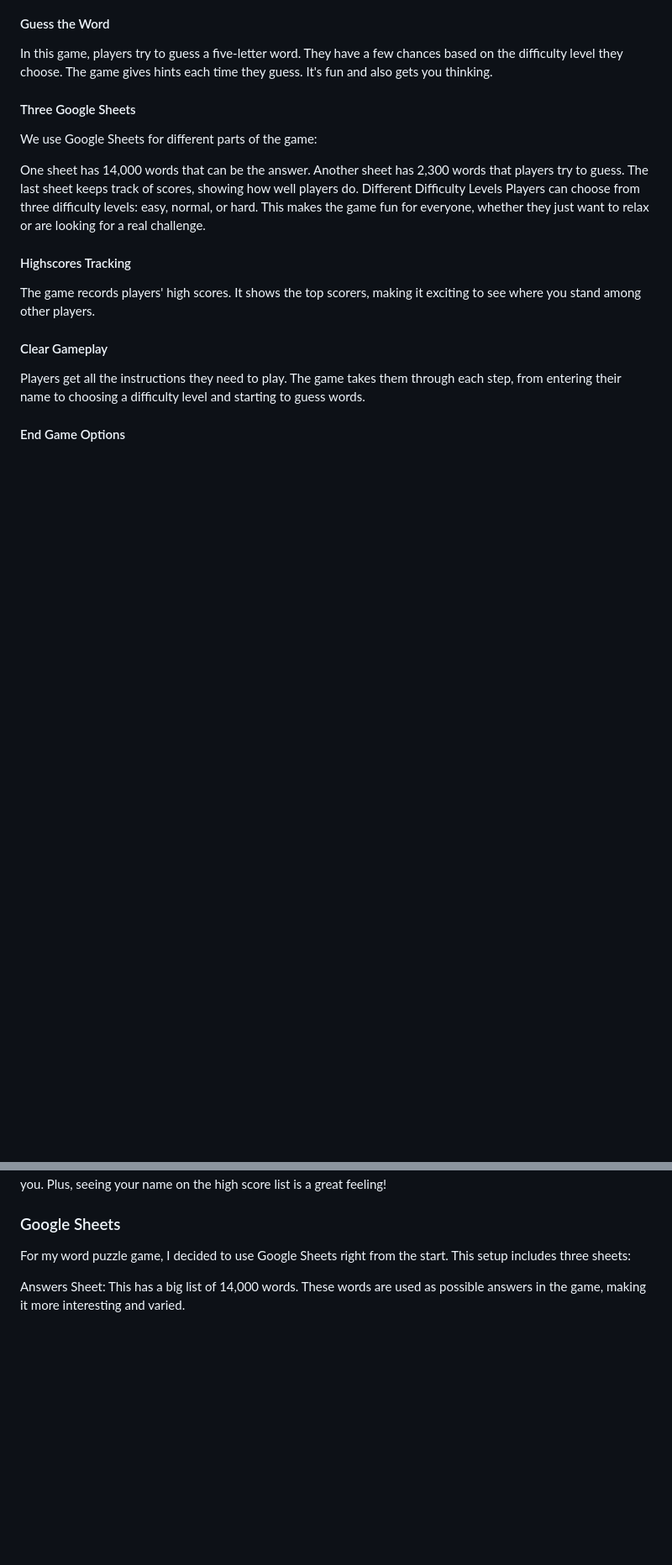
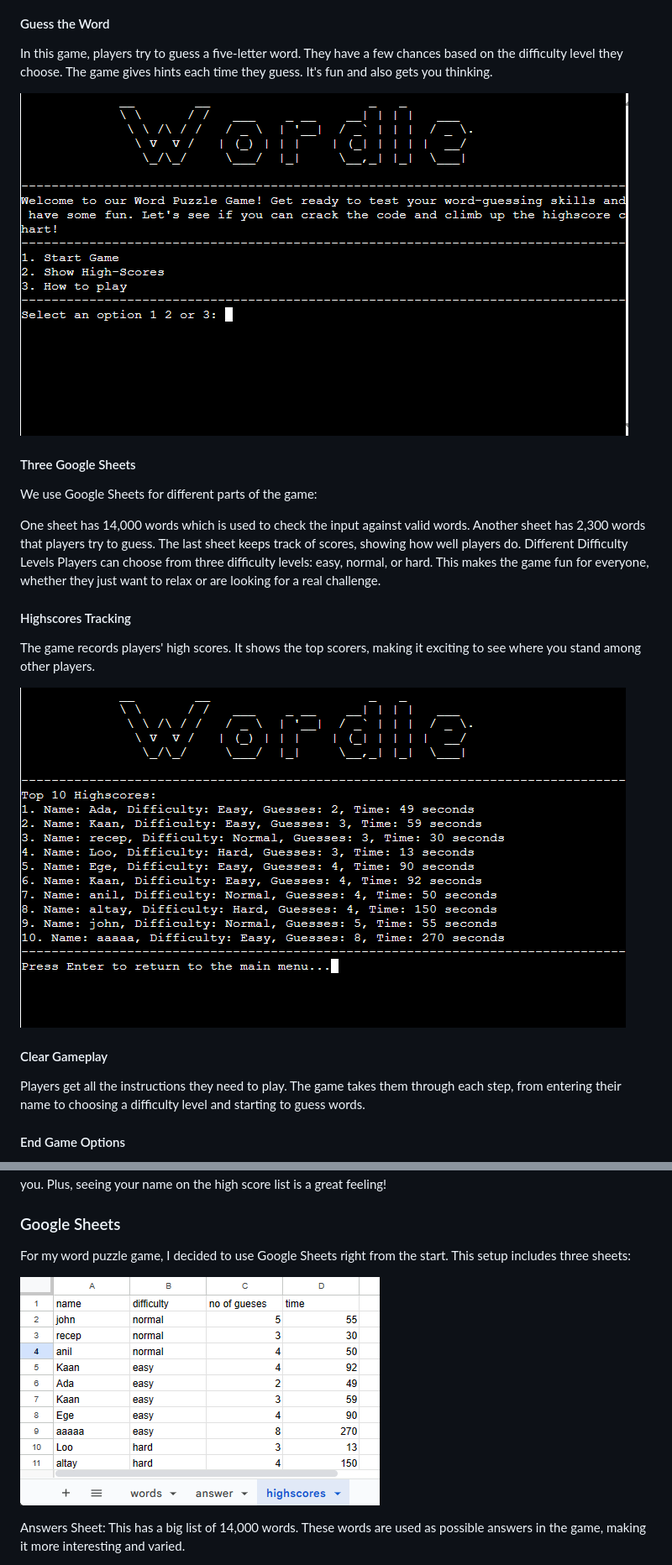
Before and after one commit to redifo/Project3, a Markdown page: README.md, 2 parts joined by grey strips. Shown: that part at 84% size. Rendered like a GitHub page; pictures changed too: assets/highscore.png (added), assets/main-menu.png (added), assets/sheets.png (added); blank space fills up the shorter version.

Commit message:
Update README.md with photos and update welcome message

```diff
--- a/README.md
+++ b/README.md
@@ -82,11 +82,13 @@ I have roughly wrote down the flow chart initally by hand and right after starti
 
 In this game, players try to guess a five-letter word. They have a few chances based on the difficulty level they choose. The game gives hints each time they guess. It's fun and also gets you thinking.
 
+![Main menu page](assets/main-menu.png)
+
 #### Three Google Sheets
 
 We use Google Sheets for different parts of the game:
 
-One sheet has 14,000 words that can be the answer.
+One sheet has 14,000 words which is used to check the input against valid words.
 Another sheet has 2,300 words that players try to guess.
 The last sheet keeps track of scores, showing how well players do.
 Different Difficulty Levels
@@ -95,6 +97,8 @@ Players can choose from three difficulty levels: easy, normal, or hard. This mak
 #### Highscores Tracking
 
 The game records players' high scores. It shows the top scorers, making it exciting to see where you stand among other players.
+
+![High Scores page](assets/highscore.png)
 
 #### Clear Gameplay
 
@@ -109,6 +113,8 @@ These features make our game engaging and fun. It's easy to play, and there's al
 ### Google Sheets
 
 For my word puzzle game, I decided to use Google Sheets right from the start. This setup includes three sheets:
+
+![Google Sheets High Score](assets/sheets.png)
 
 Answers Sheet: This has a big list of 14,000 words. These words are used as possible answers in the game, making it more interesting and varied.
 
```
Also changed, not shown: 1 other file.
